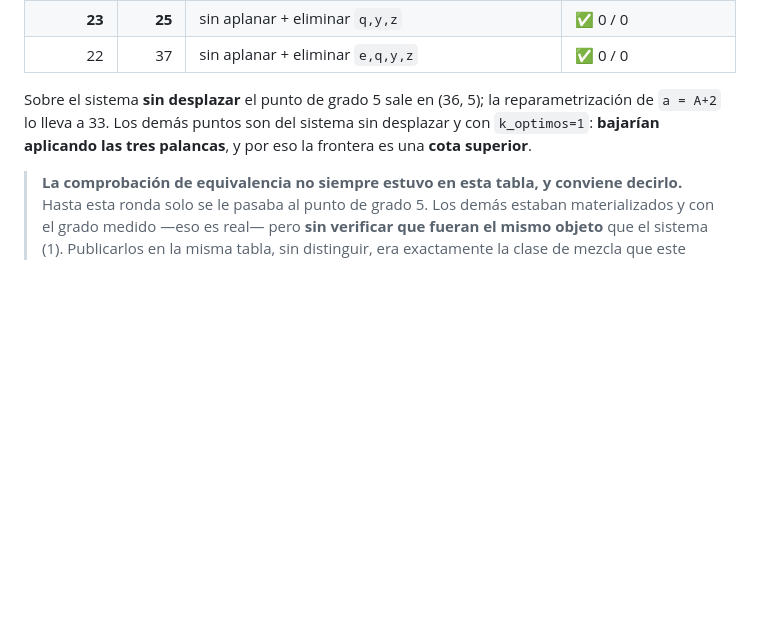
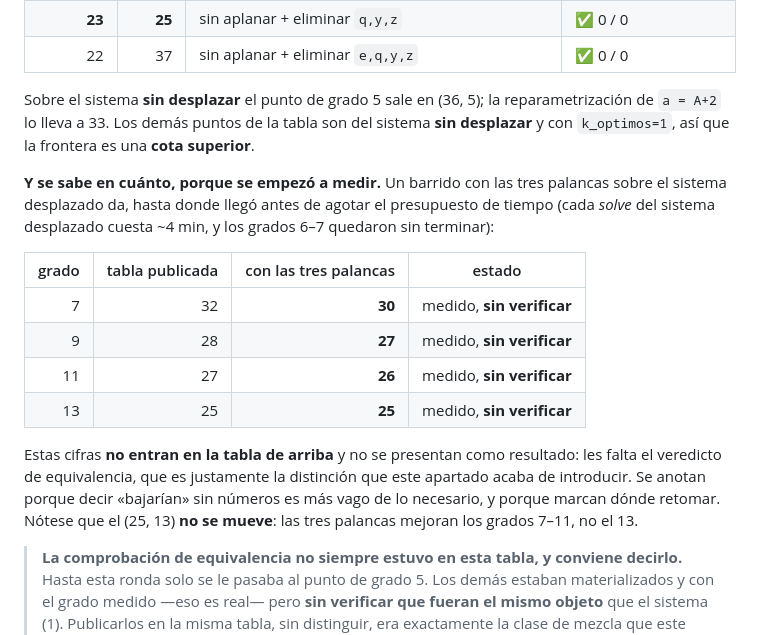
Before and after one commit to Javitax47/Proyecto-Diophantus, a Markdown page: ESTADO_CALCULO_DIOFANTICO.md, the part around the change. Drawn GitHub-style; blank space fills up the shorter version.

Commit message:
docs: cuanto bajarian los puntos intermedios, medido y marcado SIN VERIFICAR
Un barrido con las tres palancas sobre el sistema desplazado da (30,7), (27,9),
(26,11) y (25,13) frente a los (32,7), (28,9), (27,11), (25,13) publicados. NO
entran en la tabla: les falta el veredicto de equivalencia, que es justamente la
distincion que este apartado acaba de introducir. Se anotan porque decir
"bajarian" sin numeros es mas vago de lo necesario, y porque marcan donde
retomar.

Dato que conviene ver: el (25, 13) NO se mueve. Las tres palancas mejoran los
grados 7-11; el punto que domina al (26,25) publicado en los dos ejes ya estaba
donde esta.

Co-Authored-By: Claude Opus 5 <noreply@anthropic.com>
Claude-Session: https://claude.ai/code/session_01LEqsafaZVh1UouaXpwB9fg

```diff
--- a/ESTADO_CALCULO_DIOFANTICO.md
+++ b/ESTADO_CALCULO_DIOFANTICO.md
@@ -107,8 +107,24 @@ sistema real:
 | 22 | 37 | sin aplanar + eliminar `e,q,y,z` | ✅ 0 / 0 |
 
 Sobre el sistema **sin desplazar** el punto de grado 5 sale en (36, 5); la reparametrización de
-`a = A+2` lo lleva a 33. Los demás puntos son del sistema sin desplazar y con `k_optimos=1`:
-**bajarían aplicando las tres palancas**, y por eso la frontera es una **cota superior**.
+`a = A+2` lo lleva a 33. Los demás puntos de la tabla son del sistema **sin desplazar** y con
+`k_optimos=1`, así que la frontera es una **cota superior**.
+
+**Y se sabe en cuánto, porque se empezó a medir.** Un barrido con las tres palancas sobre el sistema
+desplazado da, hasta donde llegó antes de agotar el presupuesto de tiempo (cada *solve* del sistema
+desplazado cuesta ~4 min, y los grados 6–7 quedaron sin terminar):
+
+| grado | tabla publicada | con las tres palancas | estado |
+|---:|---:|---:|---|
+| 7 | 32 | **30** | medido, **sin verificar** |
+| 9 | 28 | **27** | medido, **sin verificar** |
+| 11 | 27 | **26** | medido, **sin verificar** |
+| 13 | 25 | **25** | medido, **sin verificar** |
+
+Estas cifras **no entran en la tabla de arriba** y no se presentan como resultado: les falta el
+veredicto de equivalencia, que es justamente la distinción que este apartado acaba de introducir.
+Se anotan porque decir «bajarían» sin números es más vago de lo necesario, y porque marcan dónde
+retomar. Nótese que el (25, 13) **no se mueve**: las tres palancas mejoran los grados 7–11, no el 13.
 
 > **La comprobación de equivalencia no siempre estuvo en esta tabla, y conviene decirlo.** Hasta esta
 > ronda solo se le pasaba al punto de grado 5. Los demás estaban materializados y con el grado medido
```
